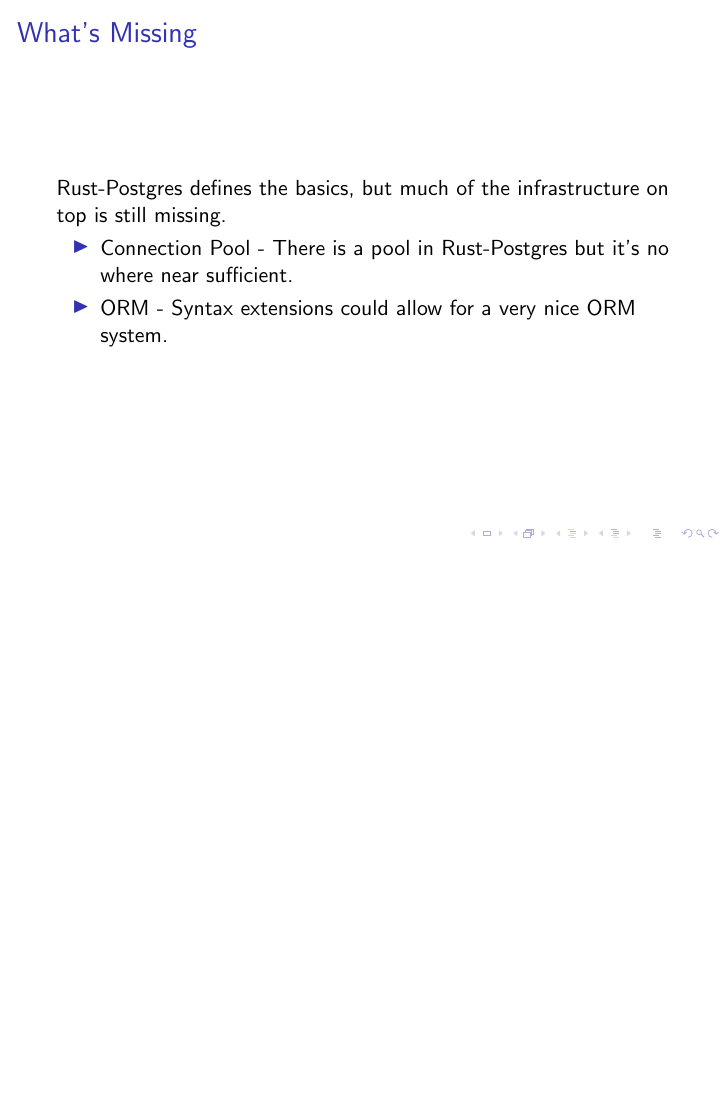
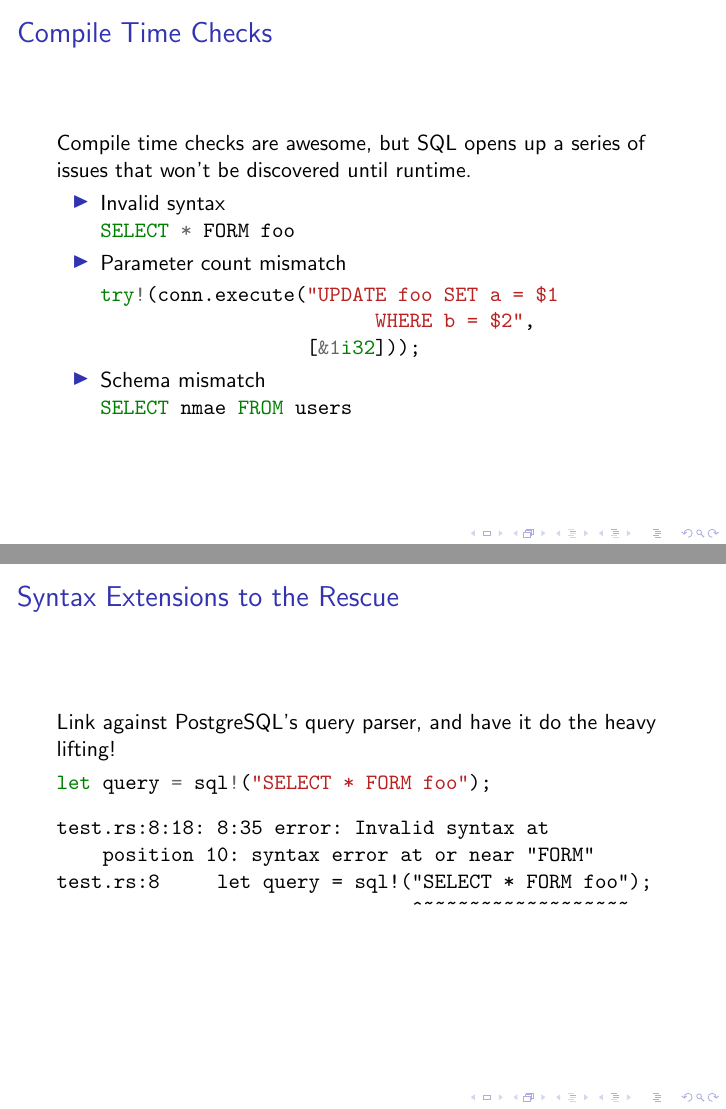
Before and after one commit to sfackler/rust-postgres-talk, LaTeX slides (talk.tex): page 19 of 20 before the commit and pages 19 and 20 of 23 after it, the two joined at a grey line, the shorter picture padded with empty space. Compiled offline with pdfLaTeX.

Commit message:
Macro section

```diff
--- a/talk.tex
+++ b/talk.tex
@@ -200,3 +200,36 @@ pub trait FromSql {
 \end{frame}
 
 \subsection{Macros}
+
+\begin{frame}[fragile]{Compile Time Checks}
+    Compile time checks are awesome, but SQL opens up a series of issues that
+    won't be discovered until runtime.
+    \begin{itemize}
+        \item Invalid syntax \mint{sql}|SELECT * FORM foo|
+        \item Parameter count mismatch
+        \begin{minted}{rust}
+try!(conn.execute("UPDATE foo SET a = $1
+                        WHERE b = $2",
+                  [&1i32]));
+        \end{minted}
+        \item Schema mismatch \mint{sql}|SELECT nmae FROM users|
+    \end{itemize}
+\end{frame}
+
+\begin{frame}[fragile]{Syntax Extensions to the Rescue}
+    Link against PostgreSQL's query parser, and have it do the heavy lifting!
+    \begin{minted}{rust}
+let query = sql!("SELECT * FORM foo");
+    \end{minted}
+    \begin{verbatim}
+test.rs:8:18: 8:35 error: Invalid syntax at
+    position 10: syntax error at or near "FORM"
+test.rs:8     let query = sql!("SELECT * FORM foo");
+                               ^~~~~~~~~~~~~~~~~~~
+    \end{verbatim}
+\end{frame}
+
+\begin{frame}[fragile]{Syntax Extensions to the Rescue}
+    \begin{minted}{rust}
+try!(execute!(conn,
+              "UPDATE foo SET a = $1
@@ -202,0 +243 @@ pub trait FromSql {
+test.rs:8               "UPDATE foo SET a = $1
```
Also changed, not shown: talk.pdf, talk.tex (13 more changed lines).
